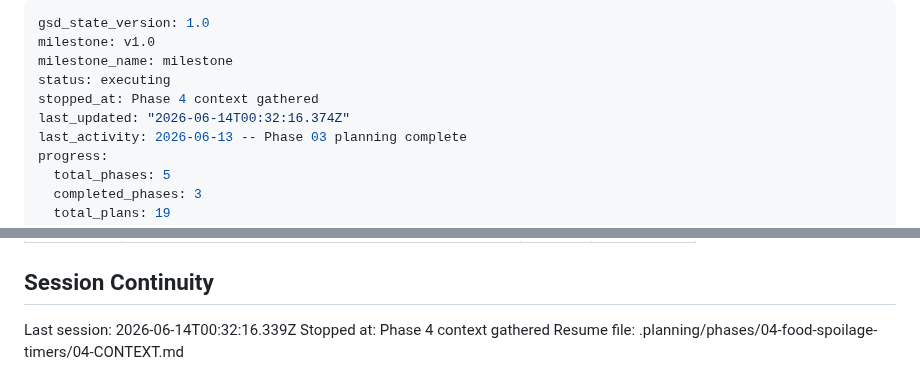
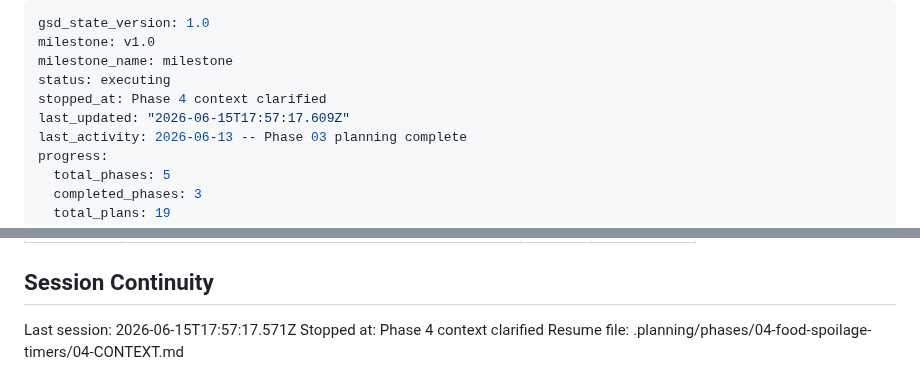
Before and after one commit to Kralgor/cocuyo, a Markdown page: .planning/STATE.md, 2 parts joined by grey strips. GitHub-like rendering.

```diff
--- a/.planning/STATE.md
+++ b/.planning/STATE.md
@@ -3,8 +3,8 @@ gsd_state_version: 1.0
 milestone: v1.0
 milestone_name: milestone
 status: executing
-stopped_at: Phase 4 context gathered
-last_updated: "2026-06-14T00:32:16.374Z"
+stopped_at: Phase 4 context clarified
+last_updated: "2026-06-15T17:57:17.609Z"
 last_activity: 2026-06-13 -- Phase 03 planning complete
 progress:
   total_phases: 5
@@ -99,6 +99,6 @@ Recent decisions affecting current work:
 
 ## Session Continuity
 
-Last session: 2026-06-14T00:32:16.339Z
-Stopped at: Phase 4 context gathered
+Last session: 2026-06-15T17:57:17.571Z
+Stopped at: Phase 4 context clarified
 Resume file: .planning/phases/04-food-spoilage-timers/04-CONTEXT.md
```
Also changed, not shown: 2 other files.
